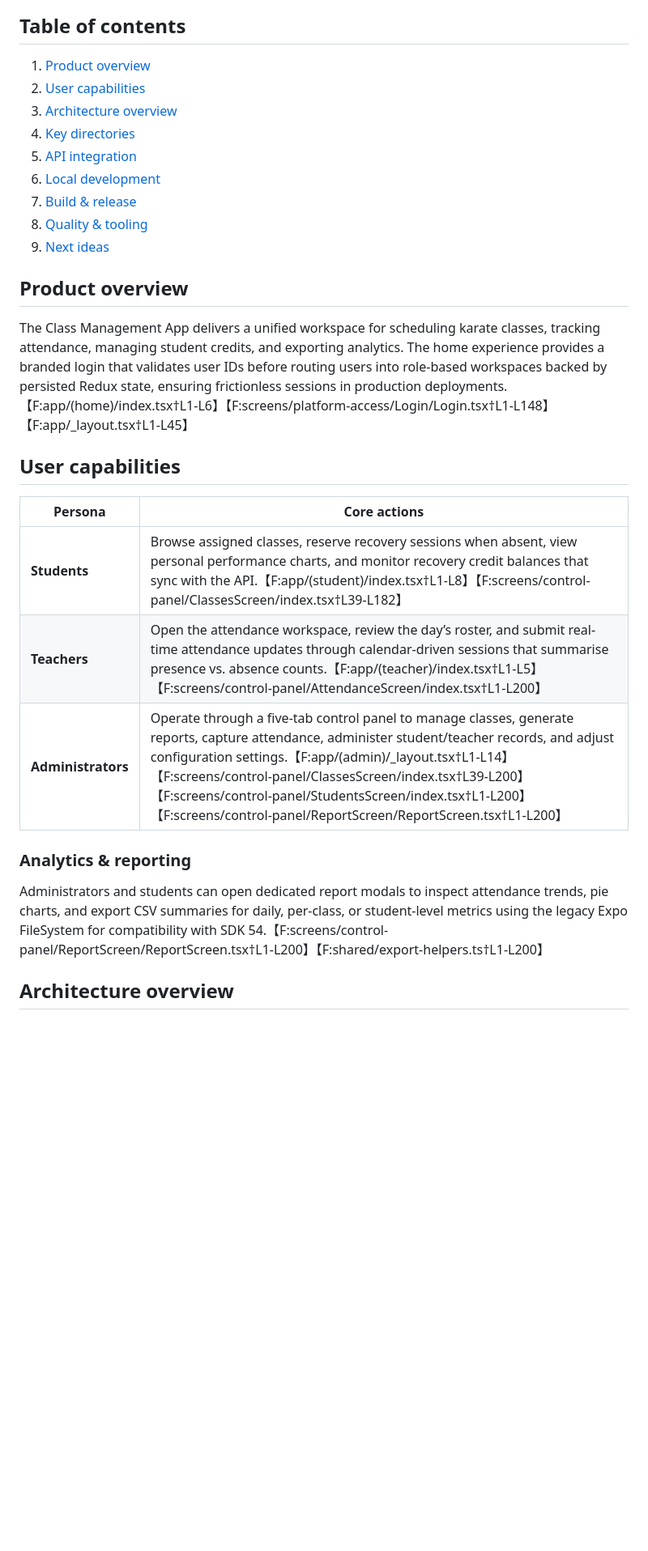
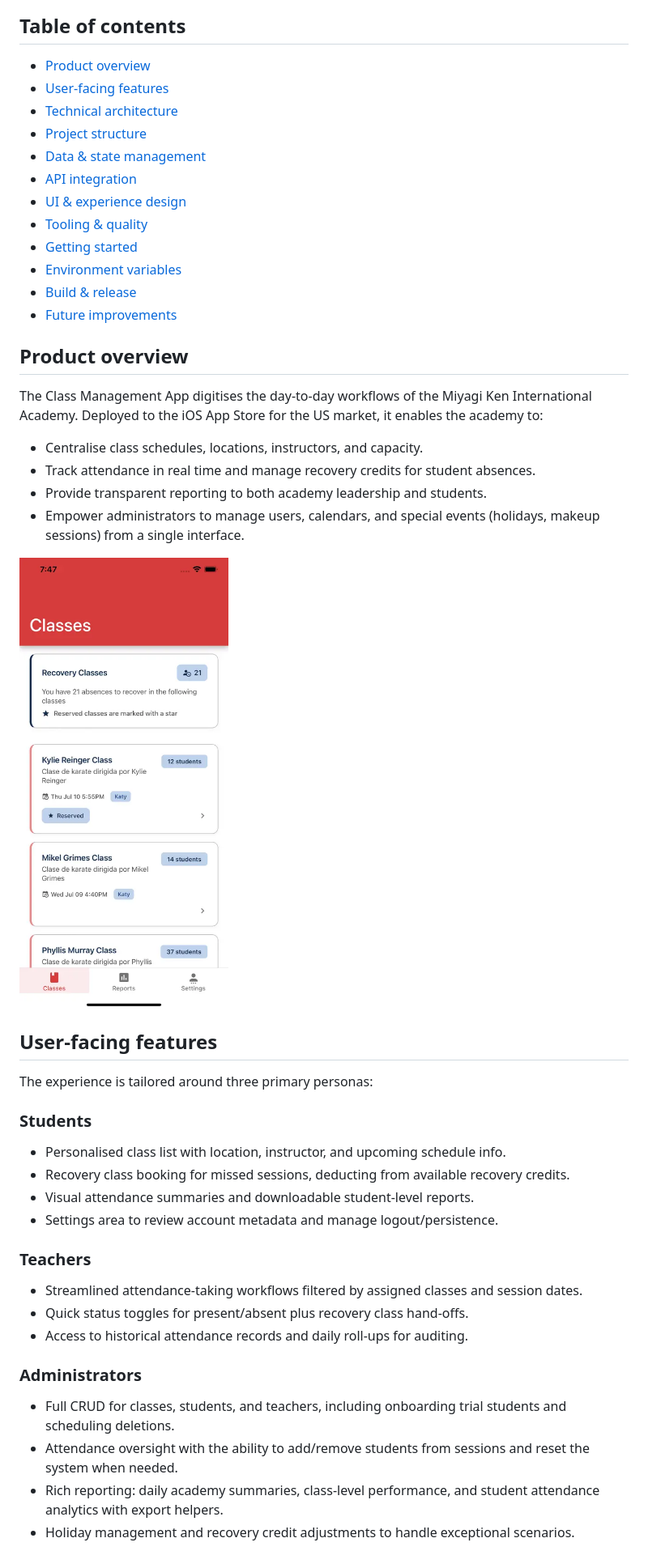
Before and after one commit to AcureroAdrian/class-management-app, a Markdown page: README.md, the part around one of its changes. Shown at 81% size. GitHub-like rendering; blank space fills up the shorter version.

Commit message:
Update README.md structure

```diff
--- a/README.md
+++ b/README.md
@@ -9,31 +6,45 @@ A production-ready React Native application used by Miyagi Ken International Aca
 
 ## Table of contents
-
-1. [Product overview](#product-overview)
-2. [User capabilities](#user-capabilities)
-3. [Architecture overview](#architecture-overview)
-4. [Key directories](#key-directories)
-5. [API integration](#api-integration)
-6. [Local development](#local-development)
-7. [Build & release](#build--release)
-8. [Quality & tooling](#quality--tooling)
-9. [Next ideas](#next-ideas)
+- [Product overview](#product-overview)
+- [User-facing features](#user-facing-features)
+- [Technical architecture](#technical-architecture)
+- [Project structure](#project-structure)
+- [Data & state management](#data--state-management)
+- [API integration](#api-integration)
+- [UI & experience design](#ui--experience-design)
+- [Tooling & quality](#tooling--quality)
+- [Getting started](#getting-started)
+- [Environment variables](#environment-variables)
+- [Build & release](#build--release)
+- [Future improvements](#future-improvements)
 
 ## Product overview
+The Class Management App digitises the day-to-day workflows of the Miyagi Ken International Academy. Deployed to the iOS App Store for the US market, it enables the academy to:
 
-The Class Management App delivers a unified workspace for scheduling karate classes, tracking attendance, managing student credits, and exporting analytics. The home experience provides a branded login that validates user IDs before routing users into role-based workspaces backed by persisted Redux state, ensuring frictionless sessions in production deployments.【F:app/(home)/index.tsx†L1-L6】【F:screens/platform-access/Login/Login.tsx†L1-L148】【F:app/_layout.tsx†L1-L45】
+- Centralise class schedules, locations, instructors, and capacity.
+- Track attendance in real time and manage recovery credits for student absences.
+- Provide transparent reporting to both academy leadership and students.
+- Empower administrators to manage users, calendars, and special events (holidays, makeup sessions) from a single interface.
 
-## User capabilities
+![Classes overview](doc/media/classes-screen.png)
 
-| Persona | Core actions |
-| --- | --- |
-| **Students** | Browse assigned classes, reserve recovery sessions when absent, view personal performance charts, and monitor recovery credit balances that sync with the API.【F:app/(student)/index.tsx†L1-L8】【F:screens/control-panel/ClassesScreen/index.tsx†L39-L182】 |
-| **Teachers** | Open the attendance workspace, review the day’s roster, and submit real-time attendance updates through calendar-driven sessions that summarise presence vs. absence counts.【F:app/(teacher)/index.tsx†L1-L5】【F:screens/control-panel/AttendanceScreen/index.tsx†L1-L200】 |
-| **Administrators** | Operate through a five-tab control panel to manage classes, generate reports, capture attendance, administer student/teacher records, and adjust configuration settings.【F:app/(admin)/_layout.tsx†L1-L14】【F:screens/control-panel/ClassesScreen/index.tsx†L39-L200】【F:screens/control-panel/StudentsScreen/index.tsx†L1-L200】【F:screens/control-panel/ReportScreen/ReportScreen.tsx†L1-L200】 |
+## User-facing features
+The experience is tailored around three primary personas:
 
-### Analytics & reporting
+### Students
+- Personalised class list with location, instructor, and upcoming schedule info.
+- Recovery class booking for missed sessions, deducting from available recovery credits.
+- Visual attendance summaries and downloadable student-level reports.
+- Settings area to review account metadata and manage logout/persistence.
 
-Administrators and students can open dedicated report modals to inspect attendance trends, pie charts, and export CSV summaries for daily, per-class, or student-level metrics using the legacy Expo FileSystem for compatibility with SDK 54.【F:screens/control-panel/ReportScreen/ReportScreen.tsx†L1-L200】【F:shared/export-helpers.ts†L1-L200】
+### Teachers
+- Streamlined attendance-taking workflows filtered by assigned classes and session dates.
+- Quick status toggles for present/absent plus recovery class hand-offs.
+- Access to historical attendance records and daily roll-ups for auditing.
 
-## Architecture overview
+### Administrators
+- Full CRUD for classes, students, and teachers, including onboarding trial students and scheduling deletions.
+- Attendance oversight with the ability to add/remove students from sessions and reset the system when needed.
+- Rich reporting: daily academy summaries, class-level performance, and student attendance analytics with export helpers.
+- Holiday management and recovery credit adjustments to handle exceptional scenarios.
 
```
Also changed, not shown: other parts of README.md (+81 -64 lines).
